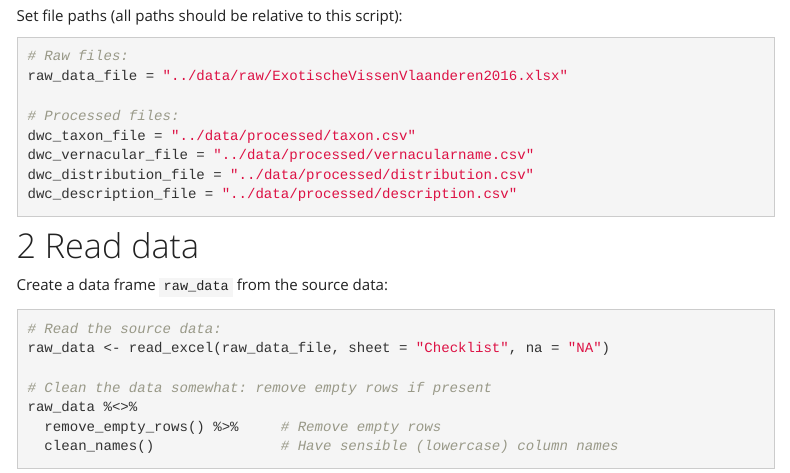
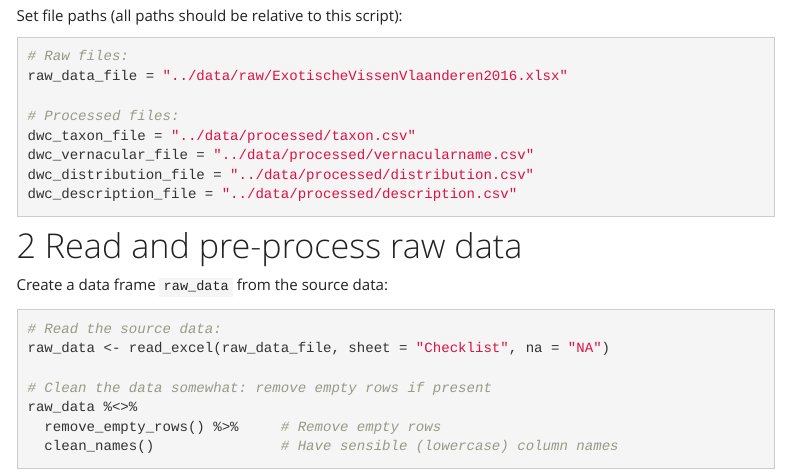
Before and after one commit to trias-project/alien-fishes-checklist, an R Markdown document (src/dwc_mapping.Rmd): the page in a window 1100 px wide, from 700 px down. Rendered offline with R 4.5, knitr and Pandoc, with nearby package versions; some code elsewhere in the file could not run offline; a font, style sheet, LaTeX package, included part or bibliography that could not be used is replaced or left out; menus at the side of the page are left out; column names are cleaned by a stand-in for the janitor package.

Commit message:
Add pre-process data

````diff
--- a/src/dwc_mapping.Rmd
+++ b/src/dwc_mapping.Rmd
@@ -52,7 +52,7 @@ dwc_distribution_file = "../data/processed/distribution.csv"
 dwc_description_file = "../data/processed/description.csv"
 ```
 
-# Read data
+# Read and pre-process raw data
 
 Create a data frame `raw_data` from the source data:
 
````
Also changed, not shown: src/dwc_mapping.Rmd (2 more changed lines).
